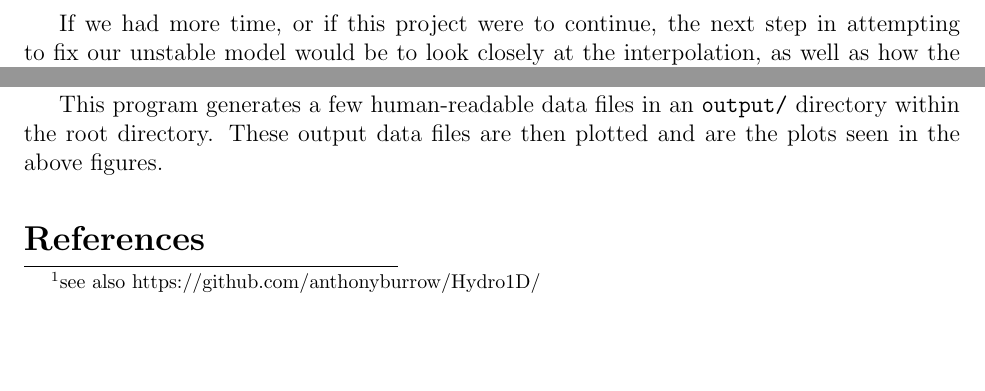
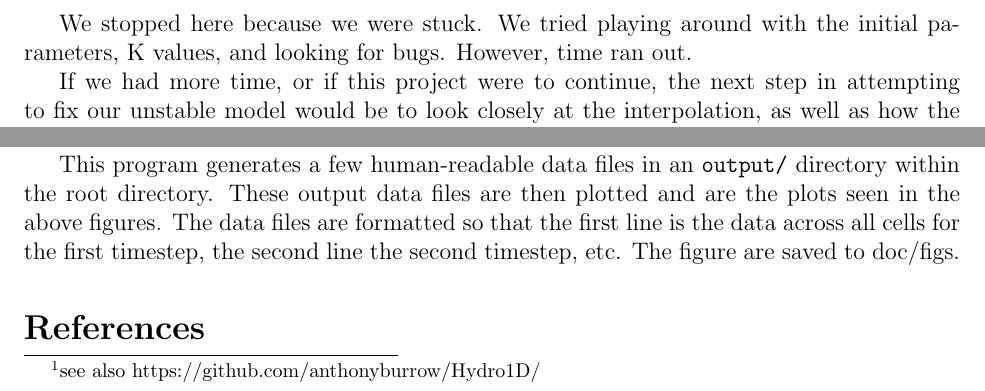
Before and after one commit to anthonyburrow/Hydro1D, a LaTeX document (doc/FinalProjectReport.tex): two parts of page 5 of 26, joined at a grey line, cut at the place of the change, the shorter picture padded with empty space. Compiled offline with pdfLaTeX.

Commit message:
final changes...I guess it's ready

```diff
--- a/doc/FinalProjectReport.tex
+++ b/doc/FinalProjectReport.tex
@@ -294,10 +294,14 @@ reasons is a likely scenario that could cause the model to immediately begin to
 expand, and the limitations of the simple difference equations within the hydrocode could
 not correctly capture the behavior of the star.
 
+We stopped here because we were stuck. We tried playing around with the initial parameters, K values, and looking for bugs. However, time ran out.
+
 If we had more time, or if this project were to continue, the next step in attempting to fix
 our unstable model would be to look closely at the interpolation, as well as how the boundary
 positions are calculated. This project was a great illustration of the importance
 of precise initial conditions.
+
+
 
 
 \appendix
@@ -337,7 +341,7 @@ When running the full program, the terminal output describes each step of the pr
 \end{figure}
 
 This program generates a few human-readable data files in an \texttt{output/} directory within the
-root directory. These output data files are then plotted and are the plots seen in the above figures.
+root directory. These output data files are then plotted and are the plots seen in the above figures. The data files are formatted so that the first line is the data across all cells for the first timestep, the second line the second timestep, etc. The figure are saved to doc/figs.
 
 \bibliography{bib}
 
```
Also changed, not shown: doc/FinalProjectReport.pdf.
